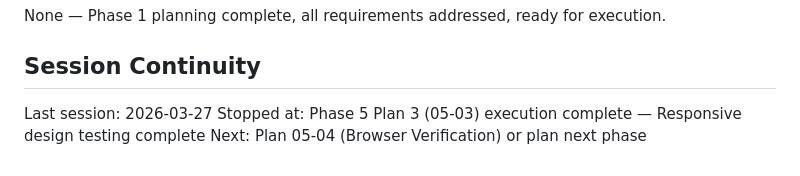
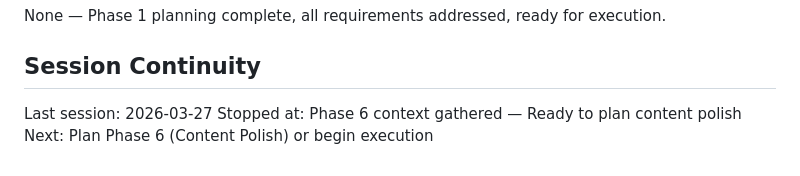
Before and after one commit to ibarron9216/ibarron.dev, a Markdown page: .planning/STATE.md, the part around the change. Rendered like a GitHub page.

Commit message:
docs(state): record phase 6 context gathering session

```diff
--- a/.planning/STATE.md
+++ b/.planning/STATE.md
@@ -145,5 +145,5 @@ None — Phase 1 planning complete, all requirements addressed, ready for execut
 ## Session Continuity
 
 Last session: 2026-03-27
-Stopped at: Phase 5 Plan 3 (05-03) execution complete — Responsive design testing complete
-Next: Plan 05-04 (Browser Verification) or plan next phase
+Stopped at: Phase 6 context gathered — Ready to plan content polish
+Next: Plan Phase 6 (Content Polish) or begin execution
```
